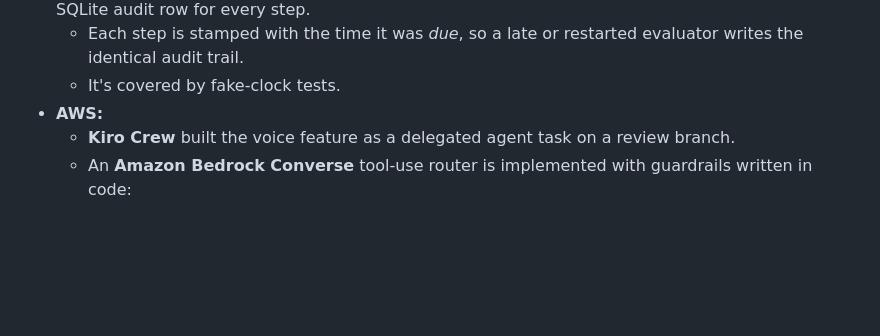
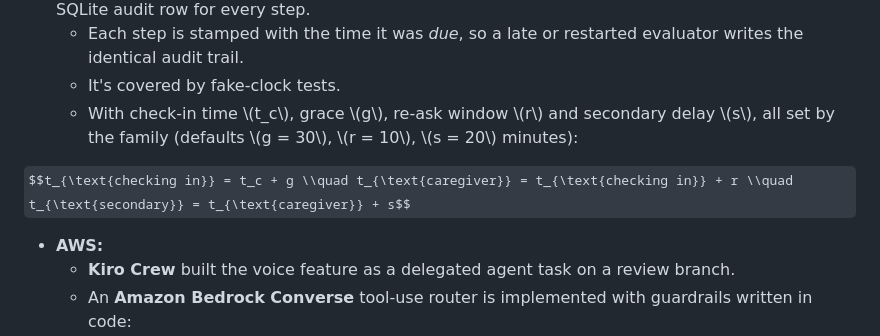
Before and after one commit to rarerege/threshold, a Markdown page: docs/devpost-story.md, the part around the change. GitHub-like rendering; some formulas as TeX source; blank space fills up the shorter version.

Commit message:
Docs: escalation timing as a LaTeX equation in the Devpost story
Co-Authored-By: Claude Opus 5.5 <noreply@anthropic.com>

```diff
--- a/docs/devpost-story.md
+++ b/docs/devpost-story.md
@@ -43,6 +43,9 @@ Every step is timestamped, stored and can be acknowledged. "I need help" goes st
 - **Engine:** a check-in window rule produces a decision, which drives the escalation ladder, with an SQLite audit row for every step.
   - Each step is stamped with the time it was *due*, so a late or restarted evaluator writes the identical audit trail.
   - It's covered by fake-clock tests.
+  - With check-in time \\(t_c\\), grace \\(g\\), re-ask window \\(r\\) and secondary delay \\(s\\), all set by the family (defaults \\(g = 30\\), \\(r = 10\\), \\(s = 20\\) minutes):
+
+$$t_{\text{checking in}} = t_c + g \\quad t_{\text{caregiver}} = t_{\text{checking in}} + r \\quad t_{\text{secondary}} = t_{\text{caregiver}} + s$$
 - **AWS:**
   - **Kiro Crew** built the voice feature as a delegated agent task on a review branch.
   - An **Amazon Bedrock Converse** tool-use router is implemented with guardrails written in code:
```
